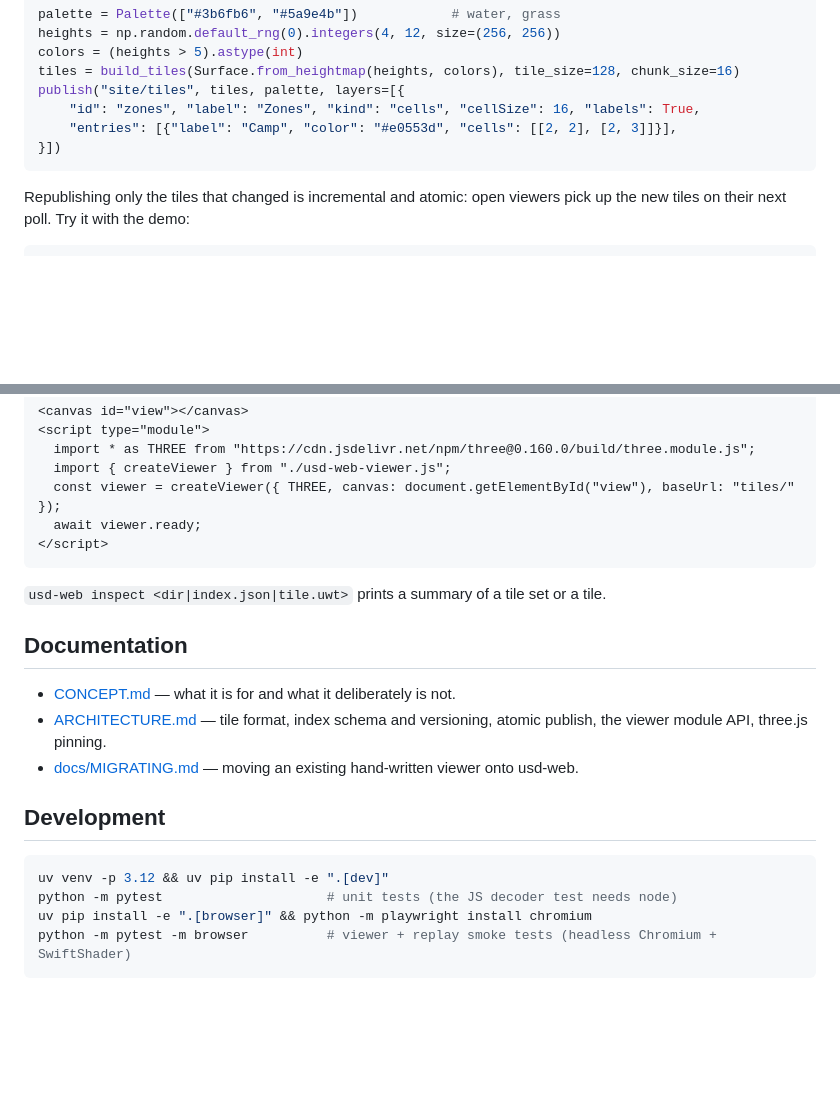
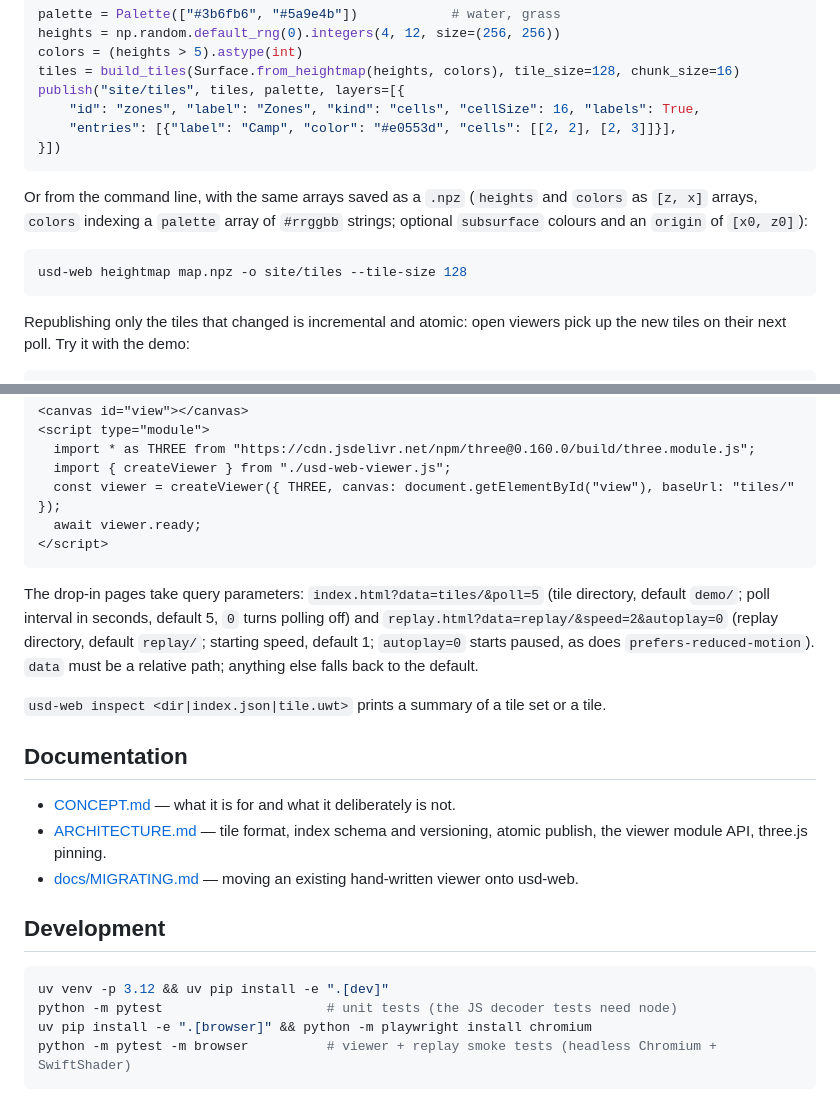
Before and after one commit to Preponderous-Software/usd-web, a Markdown page: README.md, 2 parts joined by grey strips. Rendered like a GitHub page; blank space fills up the shorter version.

Commit message:
docs: document the heightmap CLI input and the drop-in page parameters (#16)
`usd-web heightmap` was listed but its .npz keys were described only in
the --help string, and the ?data=/?poll= parameters of index.html and
?data=/?speed=/?autoplay= of replay.html were not described anywhere.
Also note that both JS decoder tests need node.

Co-authored-by: Claude Opus 5.5 <noreply@anthropic.com>

````diff
--- a/README.md
+++ b/README.md
@@ -109,6 +109,14 @@ publish("site/tiles", tiles, palette, layers=[{
 }])
 ```
 
+Or from the command line, with the same arrays saved as a `.npz` (`heights` and `colors` as
+`[z, x]` arrays, `colors` indexing a `palette` array of `#rrggbb` strings; optional
+`subsurface` colours and an `origin` of `[x0, z0]`):
+
+```bash
+usd-web heightmap map.npz -o site/tiles --tile-size 128
+```
+
 Republishing only the tiles that changed is incremental and atomic: open viewers pick up the
 new tiles on their next poll. Try it with the demo:
 
@@ -130,6 +138,12 @@ Embedding the viewer in your own page:
 </script>
 ```
 
+The drop-in pages take query parameters: `index.html?data=tiles/&poll=5` (tile directory,
+default `demo/`; poll interval in seconds, default 5, `0` turns polling off) and
+`replay.html?data=replay/&speed=2&autoplay=0` (replay directory, default `replay/`; starting
+speed, default 1; `autoplay=0` starts paused, as does `prefers-reduced-motion`). `data` must be a relative path; anything else
+falls back to the default.
+
 `usd-web inspect <dir|index.json|tile.uwt>` prints a summary of a tile set or a tile.
 
 ## Documentation
@@ -143,7 +157,7 @@ Embedding the viewer in your own page:
 
 ```bash
 uv venv -p 3.12 && uv pip install -e ".[dev]"
-python -m pytest                     # unit tests (the JS decoder test needs node)
+python -m pytest                     # unit tests (the JS decoder tests need node)
 uv pip install -e ".[browser]" && python -m playwright install chromium
 python -m pytest -m browser          # viewer + replay smoke tests (headless Chromium + SwiftShader)
 ```
````
